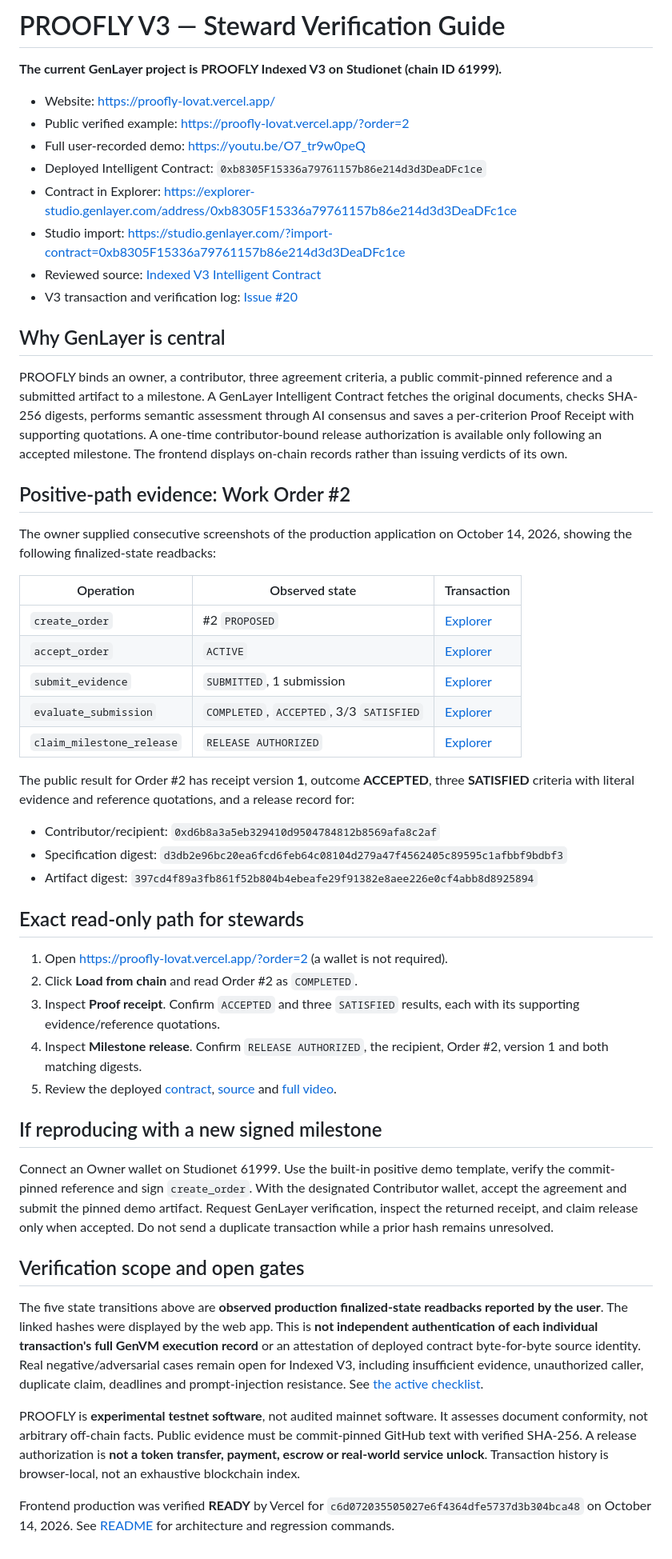
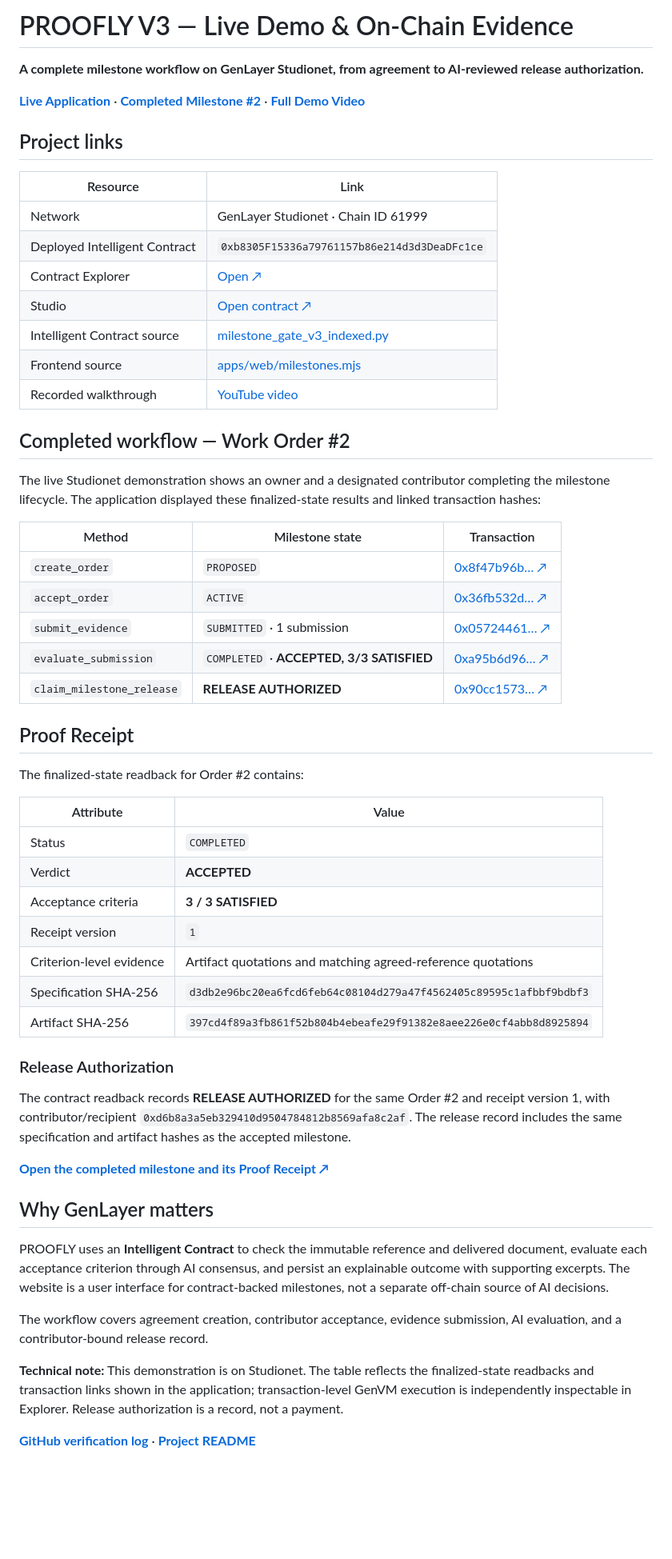
Before and after one commit to bearbaba/PROOFLY, a Markdown page: REVIEWER_EVIDENCE.md, the part around the change. Shown at 80% size. Rendered like a GitHub page; blank space fills up the shorter version.

Commit message:
docs: replace prescriptive reviewer instructions with product evidence showcase

```diff
--- a/REVIEWER_EVIDENCE.md
+++ b/REVIEWER_EVIDENCE.md
@@ -1,54 +1,59 @@
-# PROOFLY V3 — Steward Verification Guide
+# PROOFLY V3 — Live Demo & On-Chain Evidence
 
-**The current GenLayer project is PROOFLY Indexed V3 on Studionet (chain ID 61999).**
+**A complete milestone workflow on GenLayer Studionet, from agreement to AI-reviewed release authorization.**
 
-- Website: https://proofly-lovat.vercel.app/
-- Public verified example: https://proofly-lovat.vercel.app/?order=2
-- Full user-recorded demo: https://youtu.be/O7_tr9w0peQ
-- Deployed Intelligent Contract: `0xb8305F15336a79761157b86e214d3d3DeaDFc1ce`
-- Contract in Explorer: https://explorer-studio.genlayer.com/address/0xb8305F15336a79761157b86e214d3d3DeaDFc1ce
-- Studio import: https://studio.genlayer.com/?import-contract=0xb8305F15336a79761157b86e214d3d3DeaDFc1ce
-- Reviewed source: [Indexed V3 Intelligent Contract](contracts/proofly/milestone_gate_v3_indexed.py)
-- V3 transaction and verification log: [Issue #20](https://github.com/bearbaba/PROOFLY/issues/20)
+[**Live Application**](https://proofly-lovat.vercel.app/) · [**Completed Milestone #2**](https://proofly-lovat.vercel.app/?order=2) · [**Full Demo Video**](https://youtu.be/O7_tr9w0peQ)
 
-## Why GenLayer is central
+## Project links
 
-PROOFLY binds an owner, a contributor, three agreement criteria, a public commit-pinned reference and a submitted artifact to a milestone. A GenLayer Intelligent Contract fetches the original documents, checks SHA-256 digests, performs semantic assessment through AI consensus and saves a per-criterion Proof Receipt with supporting quotations. A one-time contributor-bound release authorization is available only following an accepted milestone. The frontend displays on-chain records rather than issuing verdicts of its own.
+| Resource | Link |
+| --- | --- |
+| Network | GenLayer Studionet · Chain ID 61999 |
+| Deployed Intelligent Contract | `0xb8305F15336a79761157b86e214d3d3DeaDFc1ce` |
+| Contract Explorer | [Open ↗](https://explorer-studio.genlayer.com/address/0xb8305F15336a79761157b86e214d3d3DeaDFc1ce) |
+| Studio | [Open contract ↗](https://studio.genlayer.com/?import-contract=0xb8305F15336a79761157b86e214d3d3DeaDFc1ce) |
+| Intelligent Contract source | [milestone_gate_v3_indexed.py](contracts/proofly/milestone_gate_v3_indexed.py) |
+| Frontend source | [apps/web/milestones.mjs](apps/web/milestones.mjs) |
+| Recorded walkthrough | [YouTube video](https://youtu.be/O7_tr9w0peQ) |
 
-## Positive-path evidence: Work Order #2
+## Completed workflow — Work Order #2
 
-The owner supplied consecutive screenshots of the production application on October 14, 2026, showing the following finalized-state readbacks:
+The live Studionet demonstration shows an owner and a designated contributor completing the milestone lifecycle. The application displayed these finalized-state results and linked transaction hashes:
 
-| Operation | Observed state | Transaction |
+| Method | Milestone state | Transaction |
 | --- | --- | --- |
-| `create_order` | #2 `PROPOSED` | [Explorer](https://explorer-studio.genlayer.com/tx/0x8f47b96b3e5bcfb024f2c6e8825ca79eca4f18d7a4a87aa0e12ac4f8d4f0e7b2) |
-| `accept_order` | `ACTIVE` | [Explorer](https://explorer-studio.genlayer.com/tx/0x36fb532dee690ffa2c01d19c54b373fe68ad2c5c02164f1914f851bd4bf1d429) |
-| `submit_evidence` | `SUBMITTED`, 1 submission | [Explorer](https://explorer-studio.genlayer.com/tx/0x05724461bc7cd7ba16b7bee9897e2af0aa349f143d8560c9fd1d176eb98e5a72) |
-| `evaluate_submission` | `COMPLETED`, `ACCEPTED`, 3/3 `SATISFIED` | [Explorer](https://explorer-studio.genlayer.com/tx/0xa95b6d96d78360825cabe707cfeb97e2669580c01cd8dd73666973dfabfa75a6) |
-| `claim_milestone_release` | `RELEASE AUTHORIZED` | [Explorer](https://explorer-studio.genlayer.com/tx/0x90cc1573894a5003e2ed87ad60d04d60b445f426d28a395aeacca6ba1e2dc693) |
+| `create_order` | `PROPOSED` | [0x8f47b96b… ↗](https://explorer-studio.genlayer.com/tx/0x8f47b96b3e5bcfb024f2c6e8825ca79eca4f18d7a4a87aa0e12ac4f8d4f0e7b2) |
+| `accept_order` | `ACTIVE` | [0x36fb532d… ↗](https://explorer-studio.genlayer.com/tx/0x36fb532dee690ffa2c01d19c54b373fe68ad2c5c02164f1914f851bd4bf1d429) |
+| `submit_evidence` | `SUBMITTED` · 1 submission | [0x05724461… ↗](https://explorer-studio.genlayer.com/tx/0x05724461bc7cd7ba16b7bee9897e2af0aa349f143d8560c9fd1d176eb98e5a72) |
+| `evaluate_submission` | `COMPLETED` · **ACCEPTED, 3/3 SATISFIED** | [0xa95b6d96… ↗](https://explorer-studio.genlayer.com/tx/0xa95b6d96d78360825cabe707cfeb97e2669580c01cd8dd73666973dfabfa75a6) |
+| `claim_milestone_release` | **RELEASE AUTHORIZED** | [0x90cc1573… ↗](https://explorer-studio.genlayer.com/tx/0x90cc1573894a5003e2ed87ad60d04d60b445f426d28a395aeacca6ba1e2dc693) |
 
-The public result for Order #2 has receipt version **1**, outcome **ACCEPTED**, three **SATISFIED** criteria with literal evidence and reference quotations, and a release record for:
+## Proof Receipt
 
-- Contributor/recipient: `0xd6b8a3a5eb329410d9504784812b8569afa8c2af`
-- Specification digest: `d3db2e96bc20ea6fcd6feb64c08104d279a47f4562405c89595c1afbbf9bdbf3`
-- Artifact digest: `397cd4f89a3fb861f52b804b4ebeafe29f91382e8aee226e0cf4abb8d8925894`
+The finalized-state readback for Order #2 contains:
 
-## Exact read-only path for stewards
+| Attribute | Value |
+| --- | --- |
+| Status | `COMPLETED` |
+| Verdict | **ACCEPTED** |
+| Acceptance criteria | **3 / 3 SATISFIED** |
+| Receipt version | `1` |
+| Criterion-level evidence | Artifact quotations and matching agreed-reference quotations |
+| Specification SHA-256 | `d3db2e96bc20ea6fcd6feb64c08104d279a47f4562405c89595c1afbbf9bdbf3` |
+| Artifact SHA-256 | `397cd4f89a3fb861f52b804b4ebeafe29f91382e8aee226e0cf4abb8d8925894` |
 
-1. Open https://proofly-lovat.vercel.app/?order=2 (a wallet is not required).
-2. Click **Load from chain** and read Order #2 as `COMPLETED`.
-3. Inspect **Proof receipt**. Confirm `ACCEPTED` and three `SATISFIED` results, each with its supporting evidence/reference quotations.
-4. Inspect **Milestone release**. Confirm `RELEASE AUTHORIZED`, the recipient, Order #2, version 1 and both matching digests.
-5. Review the deployed [contract](https://explorer-studio.genlayer.com/address/0xb8305F15336a79761157b86e214d3d3DeaDFc1ce), [source](contracts/proofly/milestone_gate_v3_indexed.py) and [full video](https://youtu.be/O7_tr9w0peQ).
+### Release Authorization
 
-## If reproducing with a new signed milestone
+The contract readback records **RELEASE AUTHORIZED** for the same Order #2 and receipt version 1, with contributor/recipient `0xd6b8a3a5eb329410d9504784812b8569afa8c2af`. The release record includes the same specification and artifact hashes as the accepted milestone.
 
-Connect an Owner wallet on Studionet 61999. Use the built-in positive demo template, verify the commit-pinned reference and sign `create_order`. With the designated Contributor wallet, accept the agreement and submit the pinned demo artifact. Request GenLayer verification, inspect the returned receipt, and claim release only when accepted. Do not send a duplicate transaction while a prior hash remains unresolved.
+[**Open the completed milestone and its Proof Receipt ↗**](https://proofly-lovat.vercel.app/?order=2)
 
-## Verification scope and open gates
+## Why GenLayer matters
 
-The five state transitions above are **observed production finalized-state readbacks reported by the user**. The linked hashes were displayed by the web app. This is **not independent authentication of each individual transaction's full GenVM execution record** or an attestation of deployed contract byte-for-byte source identity. Real negative/adversarial cases remain open for Indexed V3, including insufficient evidence, unauthorized caller, duplicate claim, deadlines and prompt-injection resistance. See [the active checklist](https://github.com/bearbaba/PROOFLY/issues/20).
+PROOFLY uses an **Intelligent Contract** to check the immutable reference and delivered document, evaluate each acceptance criterion through AI consensus, and persist an explainable outcome with supporting excerpts. The website is a user interface for contract-backed milestones, not a separate off-chain source of AI decisions.
 
-PROOFLY is **experimental testnet software**, not audited mainnet software. It assesses document conformity, not arbitrary off-chain facts. Public evidence must be commit-pinned GitHub text with verified SHA-256. A release authorization is **not a token transfer, payment, escrow or real-world service unlock**. Transaction history is browser-local, not an exhaustive blockchain index.
+The workflow covers agreement creation, contributor acceptance, evidence submission, AI evaluation, and a contributor-bound release record.
 
-Frontend production was verified **READY** by Vercel for `c6d072035505027e6f4364dfe5737d3b304bca48` on October 14, 2026. See [README](README.md) for architecture and regression commands.
+**Technical note:** This demonstration is on Studionet. The table reflects the finalized-state readbacks and transaction links shown in the application; transaction-level GenVM execution is independently inspectable in Explorer. Release authorization is a record, not a payment.
+
+[**GitHub verification log**](https://github.com/bearbaba/PROOFLY/issues/20) · [**Project README**](README.md)
```
